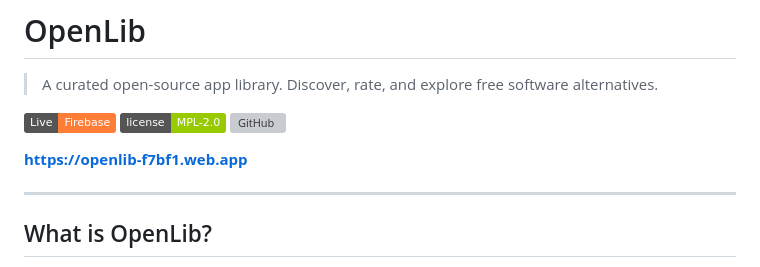
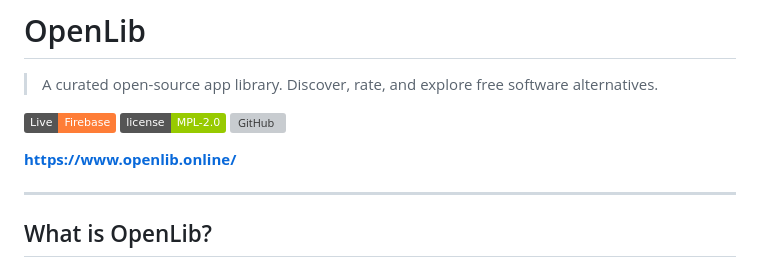
Before and after one commit to ameerhamzasaifi/OpenLib, a Markdown page: README.md, the part around the change. Rendered like a GitHub page; badges without logos; grey boxes are pictures that could not be loaded.

Commit message:
Change live link to new domain
Updated the live link in the README to the new domain.

```diff
--- a/README.md
+++ b/README.md
@@ -6,7 +6,7 @@
 [![License](https://img.shields.io/badge/license-MPL--2.0-green)](LICENSE)
 [![GitHub](https://img.shields.io/badge/GitHub-ameerhamzasaifi%2Fopenlib-blue)](https://github.com/ameerhamzasaifi/openlib)
 
-**https://openlib-f7bf1.web.app**
+**https://www.openlib.online/**
 
 ---
 
```
